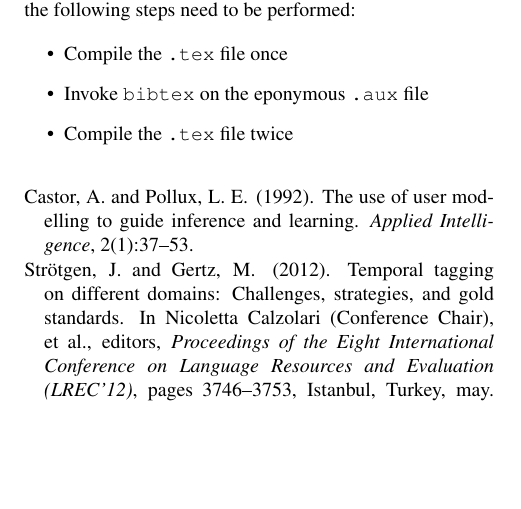
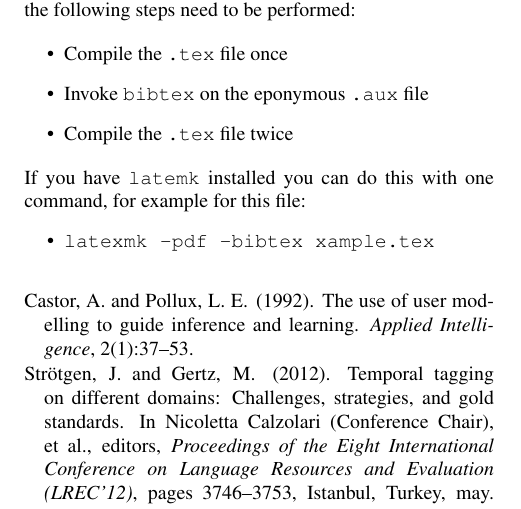
Before and after one commit to cmc-corpora/proceedings-templates, a LaTeX document (xample.tex): part of page 2 of 2, cut so that both start at the same text, the shorter picture padded with empty space. Compiled offline with pdfLaTeX.

Commit message:
add info about latexmk

```diff
--- a/xample.tex
+++ b/xample.tex
@@ -199,6 +199,13 @@ steps need to be performed:
     \item{Compile the \texttt{.tex} file twice}
 \end{itemize}
 
+If you have \texttt{latemk} installed you can do this with one command, for
+example for this file:
+\begin{itemize}
+    \item{\texttt{latexmk -pdf -bibtex xample.tex}}
+\end{itemize}
+
+
 % \nocite{*}
 \label{main:ref}
 
```
